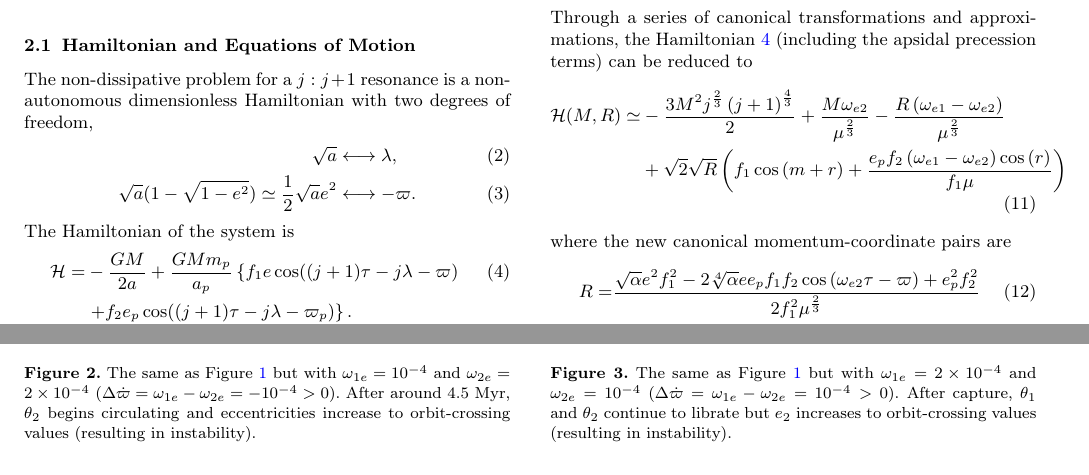
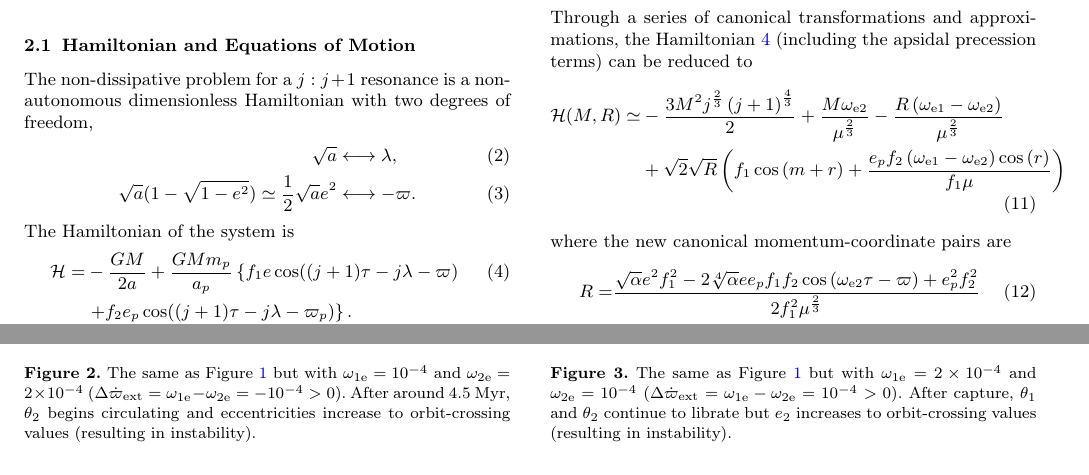
Before and after one commit to jtlaune/wc-apsidal-precession, a LaTeX paper (apsidal-precession-1.tex): two parts of pages 1 and 3 of 5, joined at a grey line, cut so that both start at the same text. Compiled offline with pdfLaTeX; a LaTeX package or settings file that is missing is left out.

Commit message:
Fixup notation

```diff
--- a/apsidal-precession-1.tex
+++ b/apsidal-precession-1.tex
@@ -101,15 +101,15 @@ We add the term $-\omega\Gamma\simeq = -\omega\left(\frac12\sqrt{\alpha}e^2\righ
 \subsection{Reducing the Hamiltonian}
 Through a series of canonical transformations and approximations, the Hamiltonian \ref{eq:TPH} (including the apsidal precession terms) can be reduced to
 \begin{align}
-    \mathcal H(M,R) \simeq& - \frac{3 M^{2} j^{\frac{2}{3}} \left(j + 1\right)^{\frac{4}{3}}}{2} + \frac{M \omega_{{e}2}}{\mu^{\frac{2}{3}}}
-    - \frac{R \left( \omega_{{e}1} - \omega_{{e}2}\right)}{\mu^{\frac{2}{3}}}
+    \mathcal H(M,R) \simeq& - \frac{3 M^{2} j^{\frac{2}{3}} \left(j + 1\right)^{\frac{4}{3}}}{2} + \frac{M \omega_{{\rm e}2}}{\mu^{\frac{2}{3}}}
+    - \frac{R \left( \omega_{{\rm e}1} - \omega_{{\rm e}2}\right)}{\mu^{\frac{2}{3}}}
     \nonumber\\
     &+ \sqrt{2} \sqrt{R} \left(f_{1} \cos{\left(m + r \right)}
-        +\frac{e_{p} f_{2} \left(\omega_{{e}1} - \omega_{{e}2}\right) \cos{\left(r \right)}}{f_{1} \mu}\right)
+        +\frac{e_{p} f_{2} \left(\omega_{{\rm e}1} - \omega_{{\rm e}2}\right) \cos{\left(r \right)}}{f_{1} \mu}\right)
 \end{align}
 where the new canonical momentum-coordinate pairs are
 \begin{align}
-    R =& \frac{\sqrt{\alpha} e^{2} f_{1}^{2} - 2 \sqrt[4]{\alpha} e e_{p} f_{1} f_{2} \cos{\left(\omega_{{e}2} \tau - \varpi \right)} + e_{p}^{2} f_{2}^{2}}{2 f_{1}^{2} \mu^{\frac{2}{3}}}\\
+    R =& \frac{\sqrt{\alpha} e^{2} f_{1}^{2} - 2 \sqrt[4]{\alpha} e e_{p} f_{1} f_{2} \cos{\left(\omega_{{\rm e}2} \tau - \varpi \right)} + e_{p}^{2} f_{2}^{2}}{2 f_{1}^{2} \mu^{\frac{2}{3}}}\\
     &\leftrightarrow r = \mathrm{atan}\frac{e \sin{\left(g_{1} \right)}}{ \frac{e_{p} f_{2}}{f_{1} \sqrt[4]{a}}- e \cos{\left(g_{1} \right)}},\\
     M=&\frac{\sqrt{\alpha}- (j/(j+1))^{1/3} }{j \mu^{\frac{2}{3}}}
     \leftrightarrow m =  j l - \tau \left(j + 1\right),
@@ -189,13 +189,13 @@ A typical capture scenario for is demonstrated in Figure~\ref{fig:cm-control}.
 
 \begin{figure}
     \includegraphics[width=0.4\textwidth]{cm_1e-4_2e-4.png}
-    \caption{The same as Figure~\ref{fig:cm-control} but with $\omega_{1e}=10^{-4}$ and $\omega_{2e}=2\times10^{-4}$ ($\Delta\dot\varpi=\omega_{1e}-\omega_{2e}=-10^{-4}>0$). After around 4.5~Myr, $\theta_2$ begins circulating and eccentricities increase to orbit-crossing values (resulting in instability).}
+    \caption{The same as Figure~\ref{fig:cm-control} but with $\omega_{1\rm e}=10^{-4}$ and $\omega_{2\rm e}=2\times10^{-4}$ ($\Delta\dot\varpi_{\rm ext}=\omega_{1\rm e}-\omega_{2\rm e}=-10^{-4}>0$). After around 4.5~Myr, $\theta_2$ begins circulating and eccentricities increase to orbit-crossing values (resulting in instability).}
     \label{fig:cm-neg-dDpom}
 \end{figure}
 
 \begin{figure}
     \includegraphics[width=0.4\textwidth]{cm_2e-4_1e-4.png}
-    \caption{The same as Figure~\ref{fig:cm-control} but with $\omega_{1e}=2\times10^{-4}$ and $\omega_{2e}=10^{-4}$ ($\Delta\dot\varpi=\omega_{1e}-\omega_{2e}=10^{-4}>0$). After capture, $\theta_1$ and $\theta_2$ continue to librate but $e_2$ increases to orbit-crossing values (resulting in instability).
+    \caption{The same as Figure~\ref{fig:cm-control} but with $\omega_{1\rm e}=2\times10^{-4}$ and $\omega_{2\rm e}=10^{-4}$ ($\Delta\dot\varpi_{\rm ext}=\omega_{1\rm e}-\omega_{2\rm e}=10^{-4}>0$). After capture, $\theta_1$ and $\theta_2$ continue to librate but $e_2$ increases to orbit-crossing values (resulting in instability).
     }
     \label{fig:cm-pos-dDpom}
 \end{figure}
```
Also changed, not shown: apsidal-precession-1.tex (2 more changed lines).
